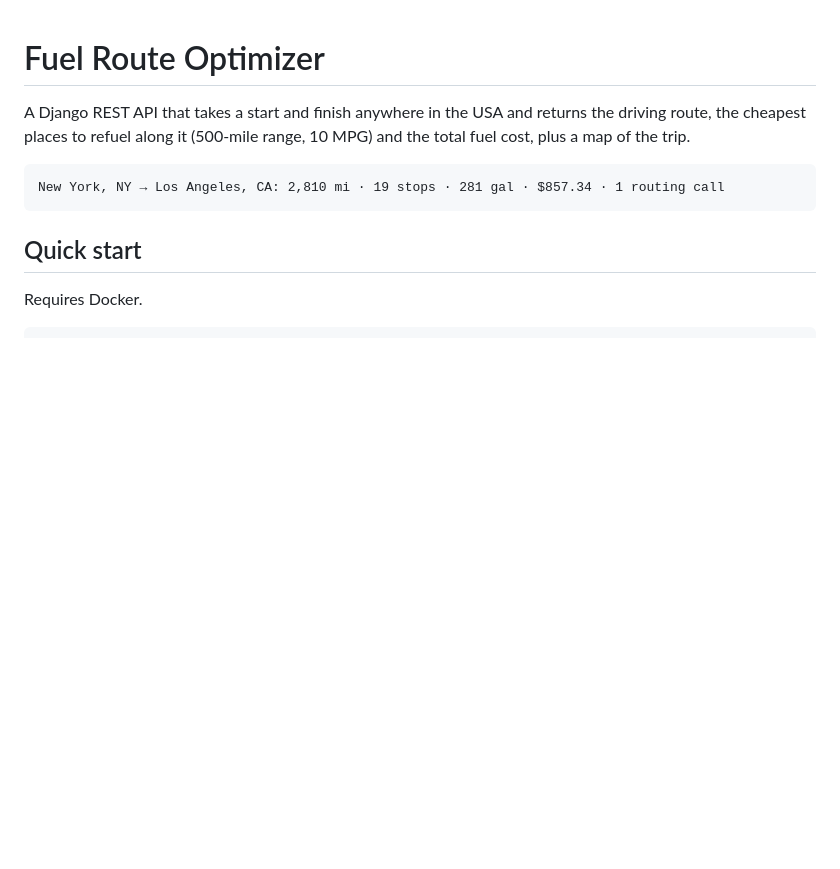
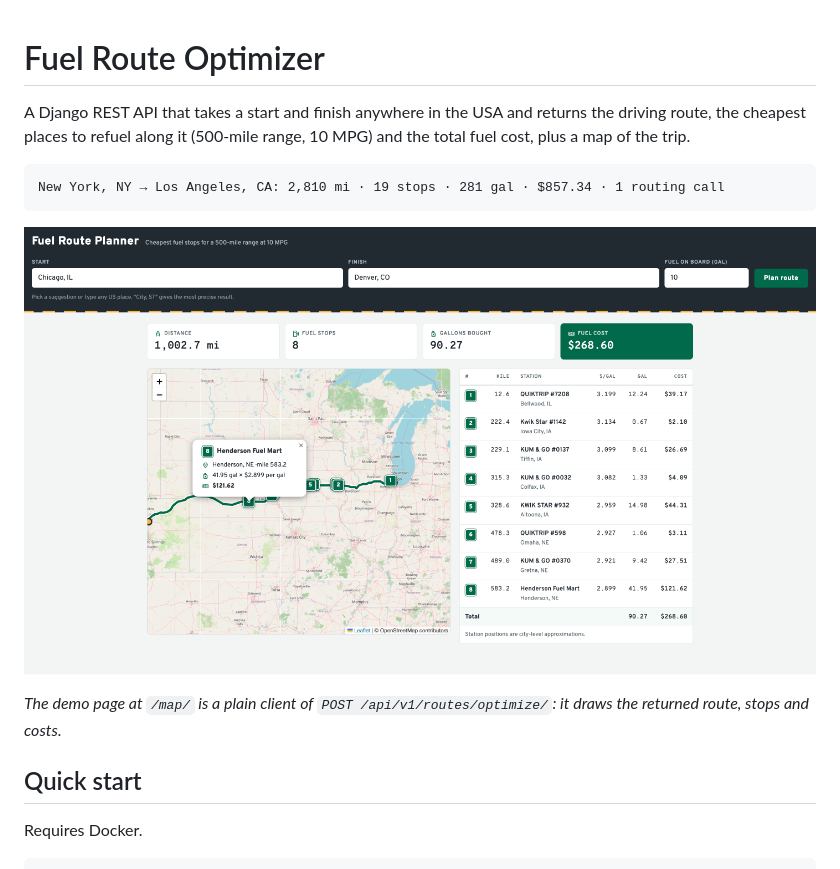
Before and after one commit to halleyrv/fuel-optimizer, a Markdown page: README.md, the part around the change. Rendered like a GitHub page; pictures changed too: docs/images/demo-map.png (added); blank space fills up the shorter version.

Commit message:
docs: show the demo map in the README

````diff
--- a/README.md
+++ b/README.md
@@ -5,6 +5,10 @@ A Django REST API that takes a start and finish anywhere in the USA and returns
 ```
 New York, NY → Los Angeles, CA: 2,810 mi · 19 stops · 281 gal · $857.34 · 1 routing call
 ```
+
+![Demo page at /map/ planning Chicago, IL to Denver, CO with 10 gallons on board: 8 fuel stops, $268.60](docs/images/demo-map.png)
+
+*The demo page at `/map/` is a plain client of `POST /api/v1/routes/optimize/`: it draws the returned route, stops and costs.*
 
 ## Quick start
 
````
